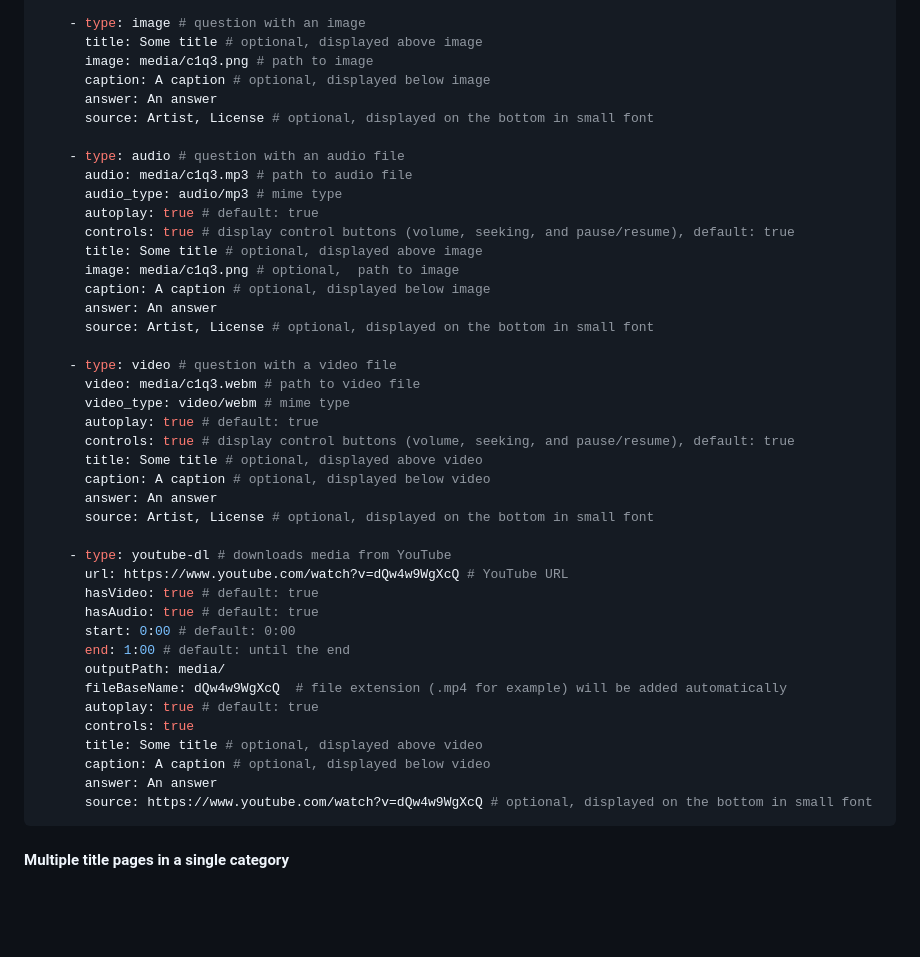
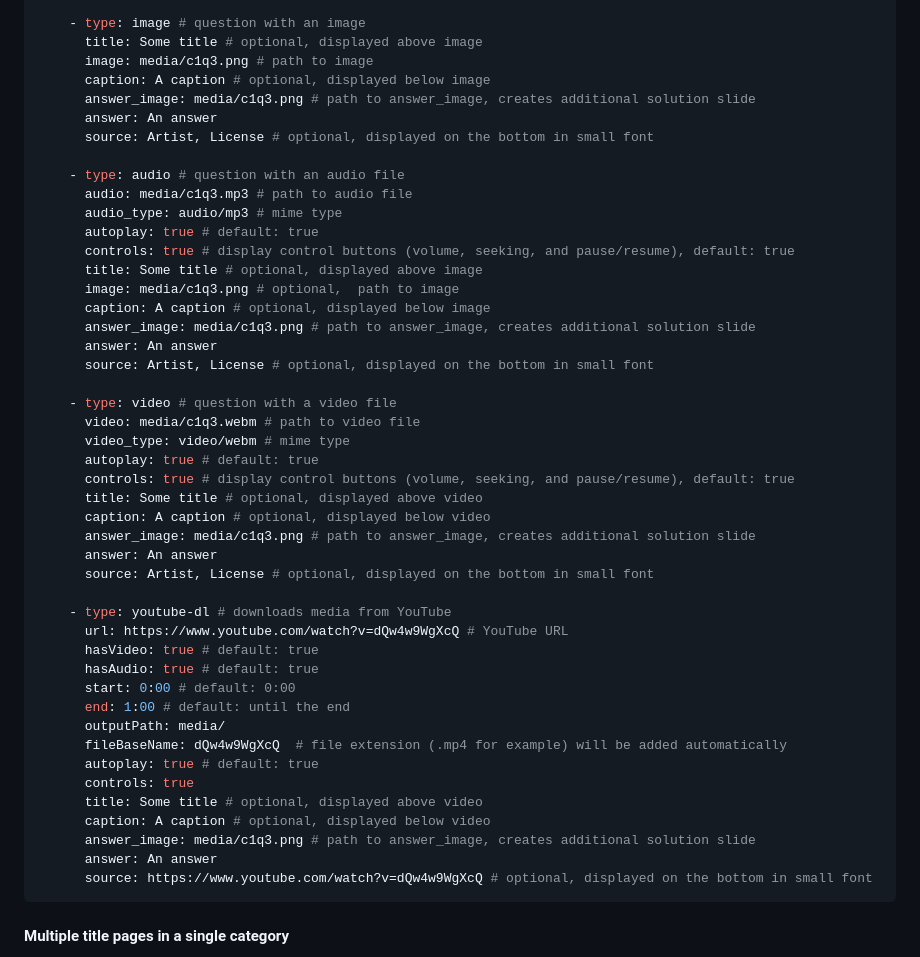
Before and after one commit to pfirpfel/pub-quiz-generator, a Markdown page: README.md, the part around the change. Drawn GitHub-style; blank space fills up the shorter version.

Commit message:
Document answer image

````diff
--- a/README.md
+++ b/README.md
@@ -90,6 +90,7 @@ questions: # array of questions, if missing the category will be treated just as
       title: Some title # optional, displayed above image
       image: media/c1q3.png # path to image
       caption: A caption # optional, displayed below image
+      answer_image: media/c1q3.png # path to answer_image, creates additional solution slide
       answer: An answer
       source: Artist, License # optional, displayed on the bottom in small font
 
@@ -101,6 +102,7 @@ questions: # array of questions, if missing the category will be treated just as
       title: Some title # optional, displayed above image
       image: media/c1q3.png # optional,  path to image
       caption: A caption # optional, displayed below image
+      answer_image: media/c1q3.png # path to answer_image, creates additional solution slide
       answer: An answer
       source: Artist, License # optional, displayed on the bottom in small font
 
@@ -111,6 +113,7 @@ questions: # array of questions, if missing the category will be treated just as
       controls: true # display control buttons (volume, seeking, and pause/resume), default: true
       title: Some title # optional, displayed above video
       caption: A caption # optional, displayed below video
+      answer_image: media/c1q3.png # path to answer_image, creates additional solution slide
       answer: An answer
       source: Artist, License # optional, displayed on the bottom in small font
 
@@ -126,6 +129,7 @@ questions: # array of questions, if missing the category will be treated just as
       controls: true
       title: Some title # optional, displayed above video
       caption: A caption # optional, displayed below video
+      answer_image: media/c1q3.png # path to answer_image, creates additional solution slide
       answer: An answer
       source: https://www.youtube.com/watch?v=dQw4w9WgXcQ # optional, displayed on the bottom in small font
 ```
````
